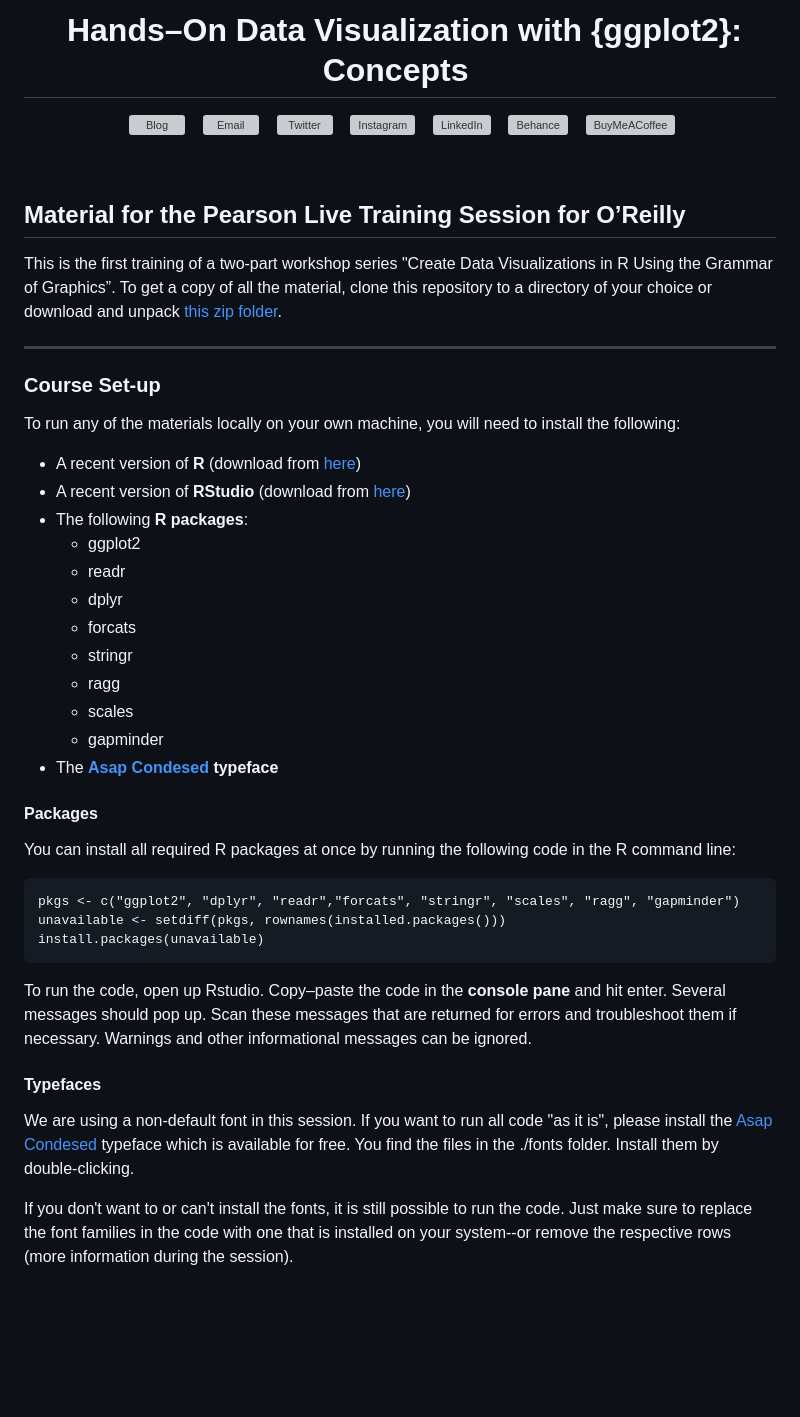
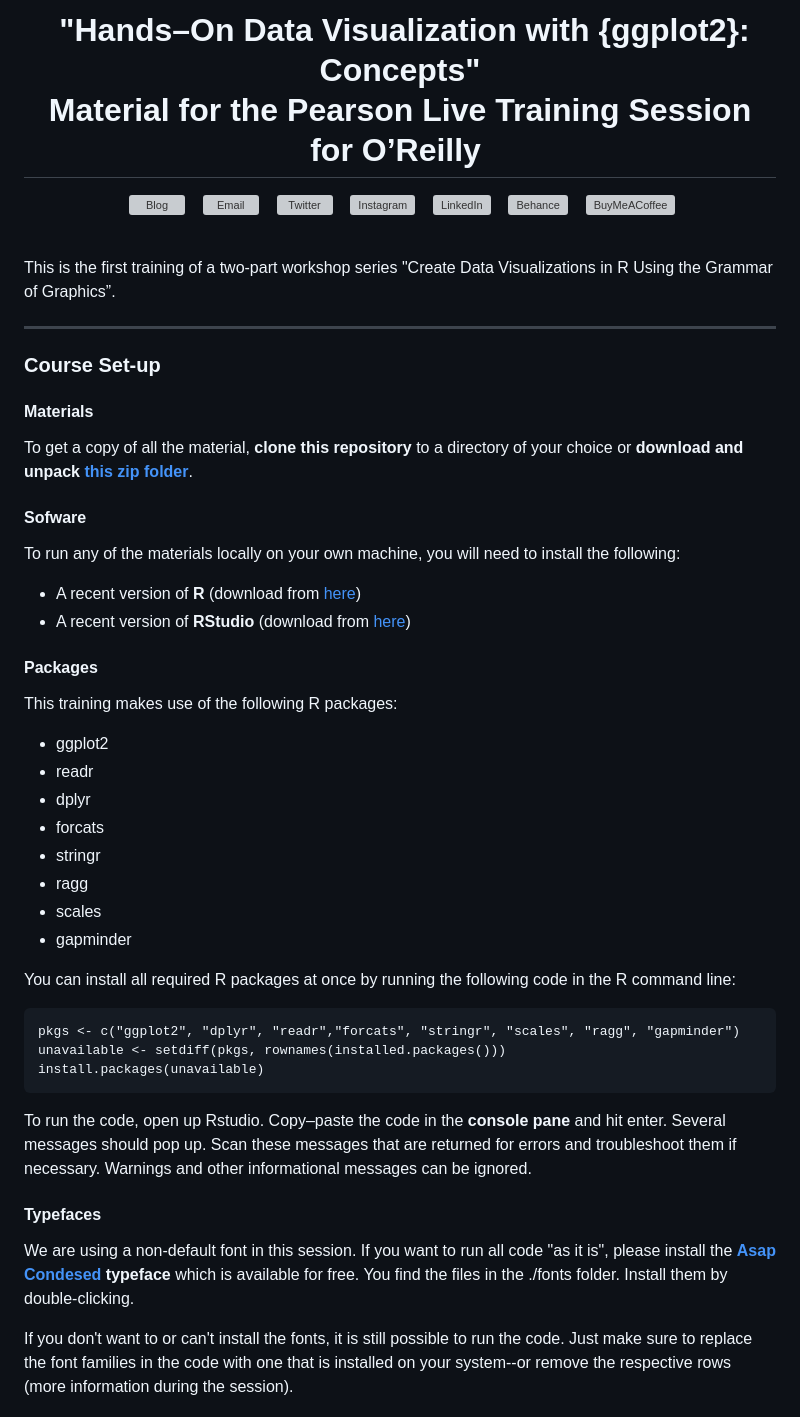
Before and after one commit to z3tt/fundamentals-ggplot2-pearson, a Markdown page: README.md, the part around the change. Rendered like a GitHub page; blank space fills up the shorter version; grey boxes are pictures that could not be loaded.

```diff
--- a/README.md
+++ b/README.md
@@ -1,5 +1,5 @@
 <h1 style="font-weight:normal" align="center">
-  &nbsp;Hands–On Data Visualization with {ggplot2}: Concepts&nbsp;
+  &nbsp;"Hands–On Data Visualization with {ggplot2}: Concepts"<br>Material for the Pearson Live Training Session for O’Reilly&nbsp;
 </h1>
 
 <div align="center">
@@ -17,20 +17,27 @@
 <br>
 
 
-## Material for the Pearson Live Training Session for O’Reilly
-
 This is the first training of a two-part workshop series "Create Data Visualizations in R Using the Grammar of Graphics”.
-To get a copy of all the material, clone this repository to a directory of your choice or download and unpack [this zip folder](https://github.com/z3tt/fundamentals-ggplot2-pearson/archive/refs/heads/main.zip).
 
 <hr>
 
 ### Course Set-up
 
+#### Materials
+
+To get a copy of all the material, **clone this repository** to a directory of your choice or **download and unpack [this zip folder](https://github.com/z3tt/fundamentals-ggplot2-pearson/archive/refs/heads/main.zip)**.
+
+#### Sofware
+
 To run any of the materials locally on your own machine, you will need to install the following:
 
 - A recent version of **R** (download from [here](https://cloud.r-project.org/))
 - A recent version of **RStudio** (download from [here](https://rstudio.com/products/rstudio/download/#download))
-- The following **R packages**:
+
+#### Packages
+
+This training makes use of the following R packages:
+
   + ggplot2
   + readr
   + dplyr
@@ -39,9 +46,6 @@ To run any of the materials locally on your own machine, you will need to instal
   + ragg
   + scales
   + gapminder
- - The **[Asap Condesed](https://fonts.google.com/specimen/Asap+Condensed) typeface**
-
- #### Packages
 
 You can install all required R packages at once by running the following code in the R command line:
 
@@ -55,7 +59,7 @@ To run the code, open up Rstudio. Copy–paste the code in the **console pane**
 
 #### Typefaces
 
-We are using a non-default font in this session. If you want to run all code "as it is", please install the [Asap Condesed](https://fonts.google.com/specimen/Asap+Condensed) typeface which is available for free. You find the files in the ./fonts folder. Install them by double-clicking.
+We are using a non-default font in this session. If you want to run all code "as it is", please install the **[Asap Condesed](https://fonts.google.com/specimen/Asap+Condensed) typeface** which is available for free. You find the files in the ./fonts folder. Install them by double-clicking.
 
 If you don't want to or can't install the fonts, it is still possible to run the code. Just make sure to replace the font families in the code with one that is installed on your system--or remove the respective rows (more information during the session).
 
```
